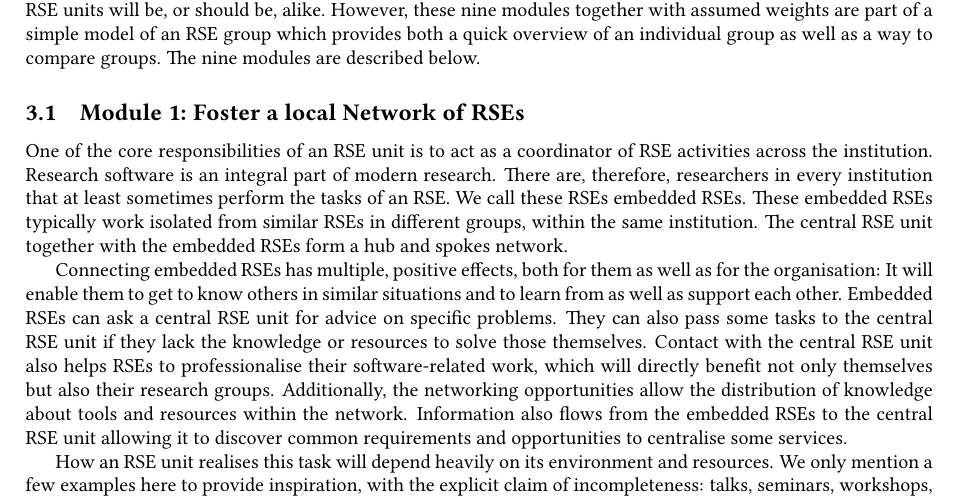
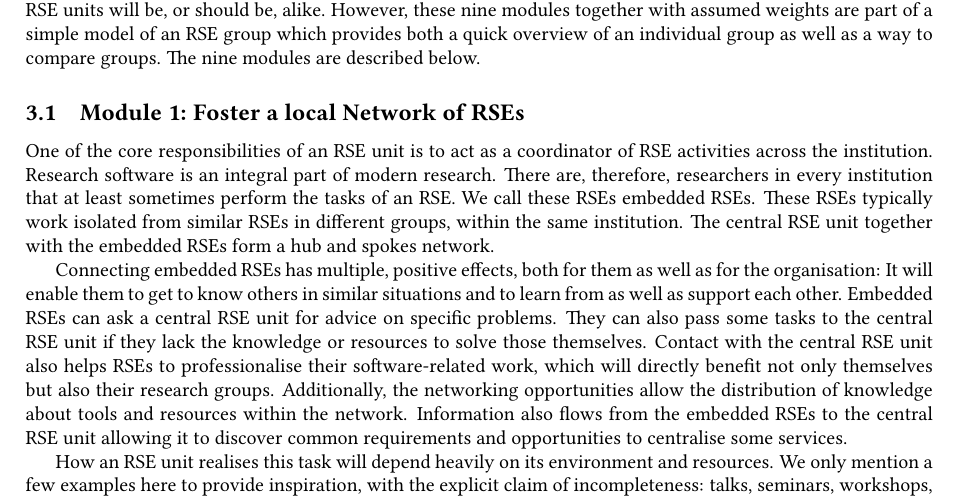
Before and after one commit to DE-RSE/2023_paper-RSE-groups, a LaTeX document (paper.tex): part of page 4 of 14, cut so that both start at the same text. Compiled offline with pdfLaTeX; a LaTeX package or settings file that is missing is left out.

Commit message:
undo  dd8c2bb

```diff
--- a/paper.tex
+++ b/paper.tex
@@ -265,7 +265,7 @@ The nine modules are described below.
 One of the core responsibilities of an RSE unit is to act as a coordinator of RSE activities across the institution.
 Research software is an integral part of modern research.
 There are, therefore, researchers in every institution that at least sometimes perform the tasks of an RSE. We call these RSEs embedded RSEs.
-These embedded RSEs typically work isolated from similar RSEs in different groups, within the same institution.
+These RSEs typically work isolated from similar RSEs in different groups, within the same institution.
 The central RSE unit together with the embedded RSEs form a hub and spokes network.
 
 Connecting embedded RSEs has multiple, positive effects, both for them as well as for the organisation:
```
